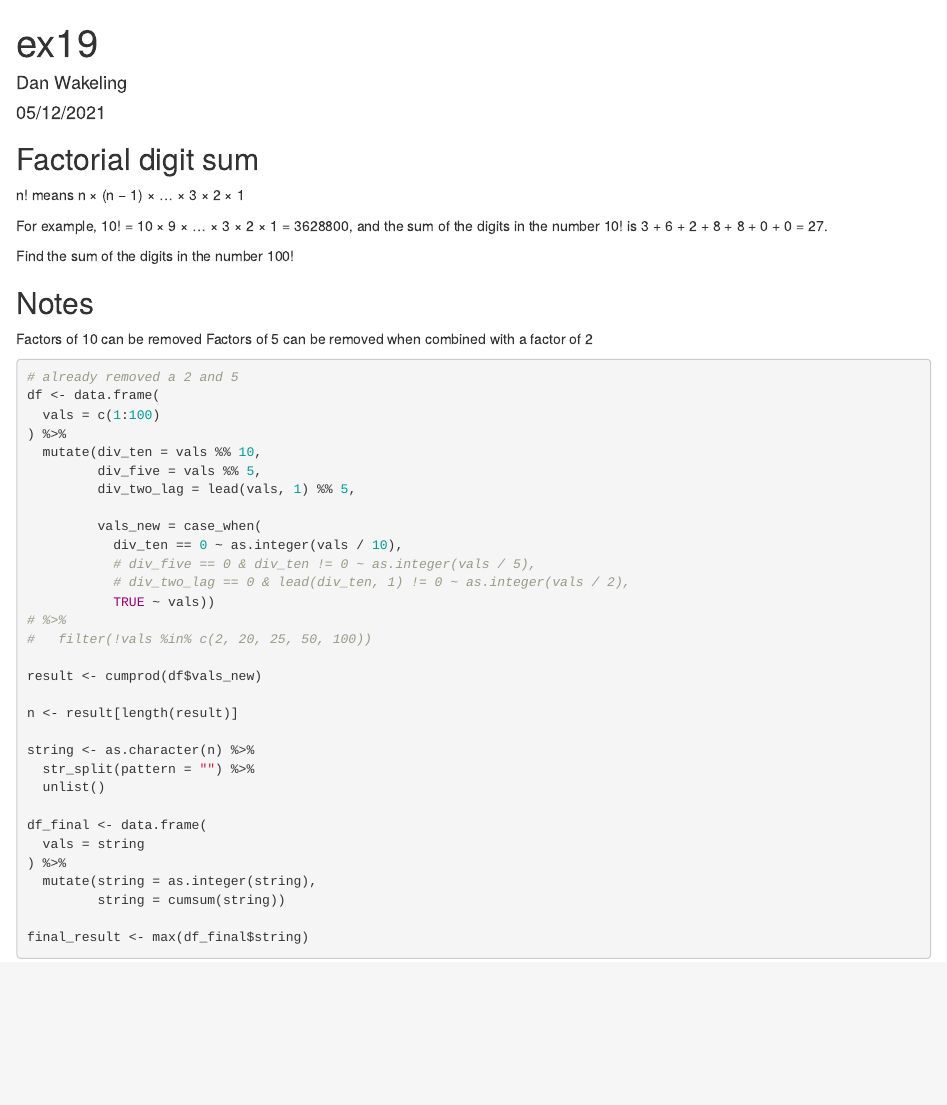
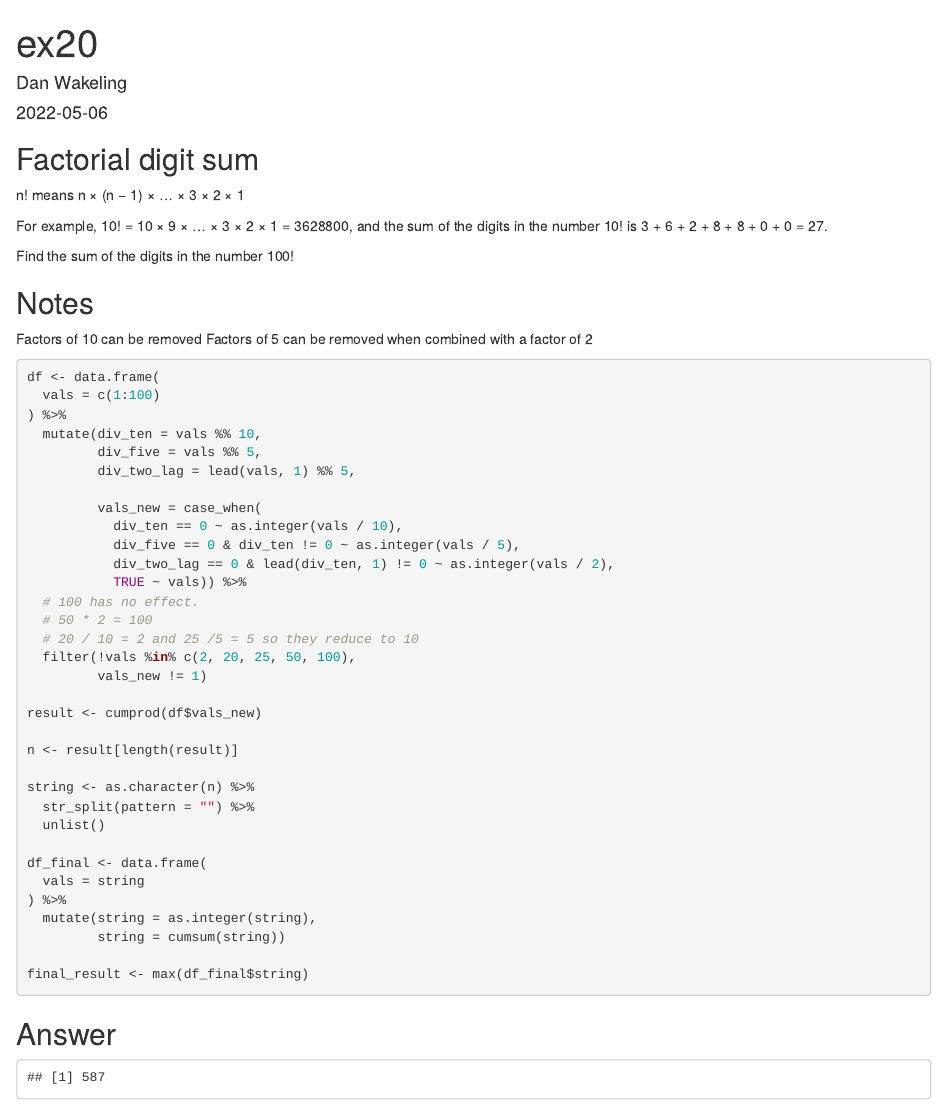
Before and after one commit to dibbles21/Project_Euler, an R Markdown document (ex20.Rmd): the page in a window 1100 px wide, from its top. Rendered offline with R 4.5, knitr and Pandoc, with nearby package versions.

Commit message:
Add files via upload

````diff
--- a/ex20.Rmd
+++ b/ex20.Rmd
@@ -1,7 +1,7 @@
 ---
-title: "ex19"
+title: "ex20"
 author: "Dan Wakeling"
-date: "05/12/2021"
+date: "`r Sys.Date()`"
 output: html_document
 ---
 
@@ -29,7 +29,6 @@ Factors of 5 can be removed when combined with a factor of 2
 
 ```{r code one}
 
-# already removed a 2 and 5
 df <- data.frame(
   vals = c(1:100)
 ) %>%
@@ -39,11 +38,14 @@ df <- data.frame(
 
          vals_new = case_when(
            div_ten == 0 ~ as.integer(vals / 10),
-           # div_five == 0 & div_ten != 0 ~ as.integer(vals / 5),
-           # div_two_lag == 0 & lead(div_ten, 1) != 0 ~ as.integer(vals / 2),
-           TRUE ~ vals))
-# %>%
-#   filter(!vals %in% c(2, 20, 25, 50, 100))
+           div_five == 0 & div_ten != 0 ~ as.integer(vals / 5),
+           div_two_lag == 0 & lead(div_ten, 1) != 0 ~ as.integer(vals / 2),
+           TRUE ~ vals)) %>%
+  # 100 has no effect.
+  # 50 * 2 = 100
+  # 20 / 10 = 2 and 25 /5 = 5 so they reduce to 10
+  filter(!vals %in% c(2, 20, 25, 50, 100),
+         vals_new != 1)
 
 result <- cumprod(df$vals_new)
 
@@ -62,3 +64,11 @@ df_final <- data.frame(
 final_result <- max(df_final$string)
 
 ```
+
+## Answer
+
+```{r answer, echo=FALSE}
+
+final_result
+
+```
````
